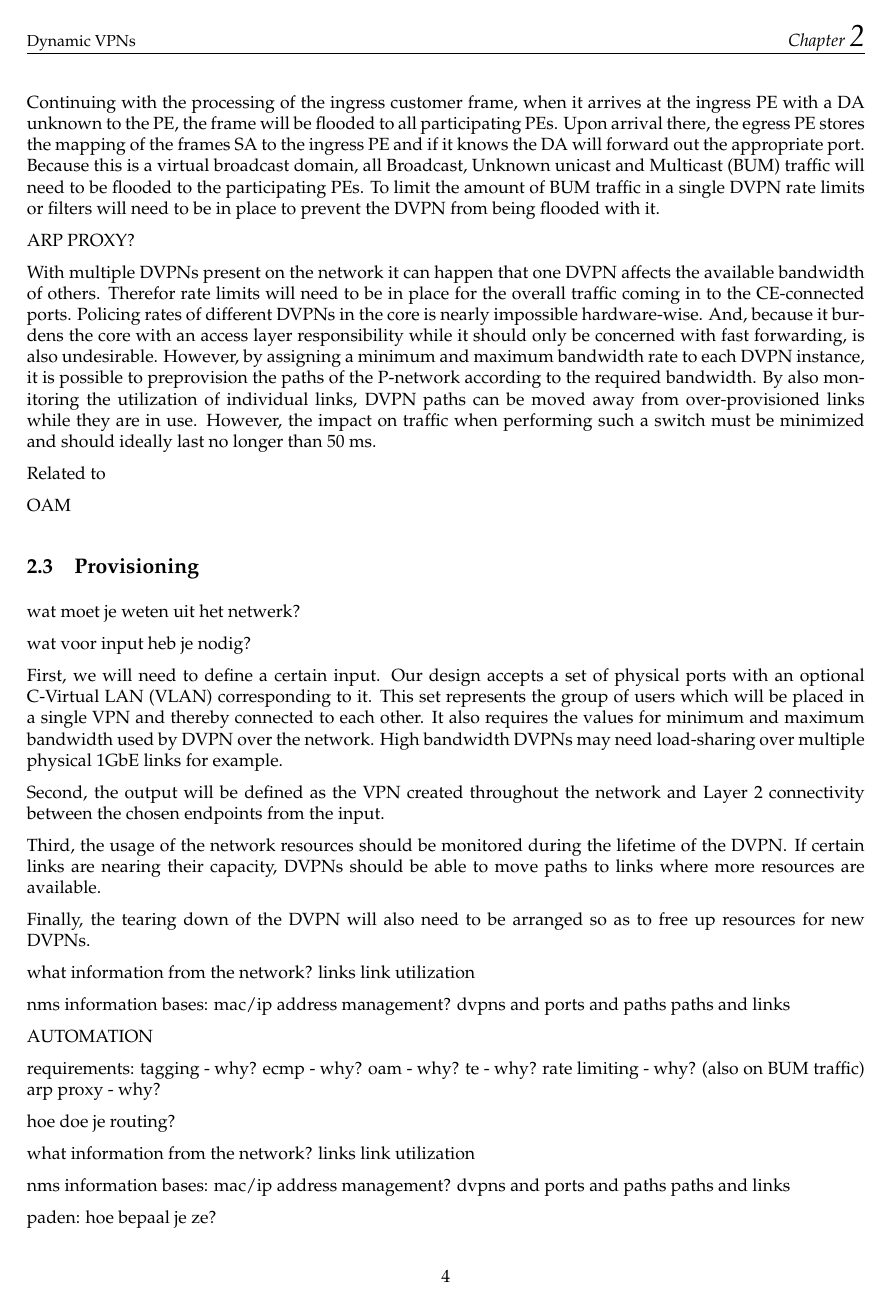
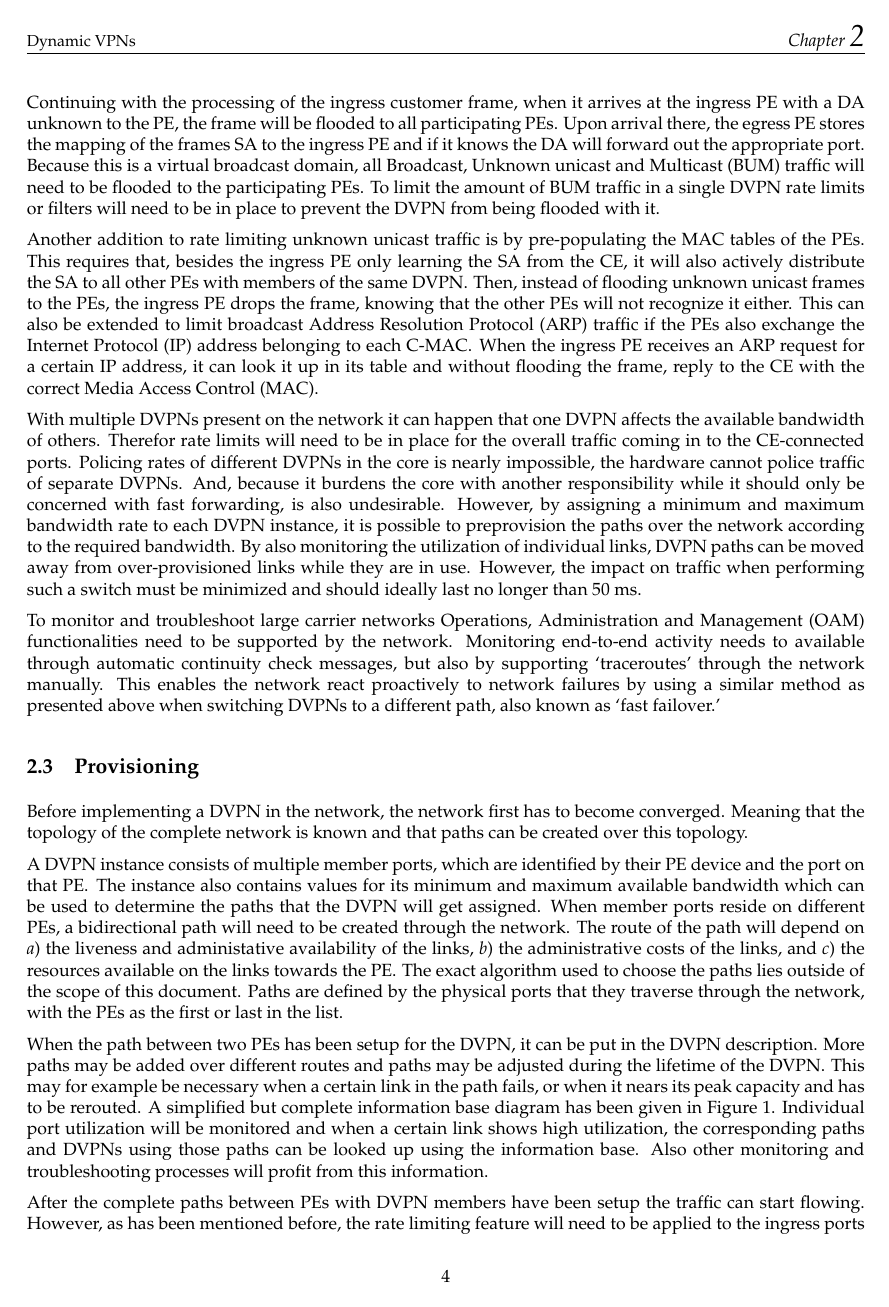
Before and after one commit to michielappelman/rp2-openflow, a LaTeX document (report/report.tex, which reads report/content/dvpns.tex): page 8 of 15. Compiled offline with pdfLaTeX.

Commit message:
finished first draft of DVPN desc.

```diff
--- a/report/content/dvpns.tex
+++ b/report/content/dvpns.tex
@@ -25,13 +25,11 @@ The links comprising the paths have a certain capacity which will need to be use
 
 Continuing with the processing of the ingress customer frame, when it arrives at the ingress \ac{pe} with a \ac{da} unknown to the \ac{pe}, the frame will be flooded to all participating \acp{pe}. Upon arrival there, the egress \ac{pe} stores the mapping of the frames \ac{sa} to the ingress \ac{pe} and if it knows the \ac{da} will forward out the appropriate port. Because this is a virtual broadcast domain, all \ac{bum} traffic will need to be flooded to the participating \acp{pe}. To limit the amount of \ac{bum} traffic in a single \ac{dvpn} rate limits or filters will need to be in place to prevent the \ac{dvpn} from being flooded with it.
 
-ARP PROXY?
+Another addition to rate limiting unknown unicast traffic is by pre-populating the \acs{mac} tables of the \acp{pe}. This requires that, besides the ingress \ac{pe} only learning the \ac{sa} from the \ac{ce}, it will also actively distribute the \ac{sa} to all other \acp{pe} with members of the same \ac{dvpn}. Then, instead of flooding unknown unicast frames to the \acp{pe}, the ingress \ac{pe} drops the frame, knowing that the other \acp{pe} will not recognize it either. This can also be extended to limit broadcast \ac{arp} traffic if the \acp{pe} also exchange the \ac{ip} address belonging to each \ac{cmac}. When the ingress \ac{pe} receives an \acs{arp} request for a certain \ac{ip} address, it can look it up in its table and without flooding the frame, reply to the \ac{ce} with the correct \ac{mac}.
 
-With multiple \acp{dvpn} present on the network it can happen that one \ac{dvpn} affects the available bandwidth of others. Therefor rate limits will need to be in place for the overall traffic coming in to the \ac{ce}-connected ports. Policing rates of different \acp{dvpn} in the core is nearly impossible hardware-wise. And, because it burdens the core with an access layer responsibility while it should only be concerned with fast forwarding, is also undesirable. However, by assigning a minimum and maximum bandwidth rate to each \ac{dvpn} instance, it is possible to preprovision the paths of the \ac{p}-network according to the required bandwidth. By also monitoring the utilization of individual links, \ac{dvpn} paths can be moved away from over-provisioned links while they are in use. However, the impact on traffic when performing such a switch must be minimized and should ideally last no longer than 50 ms.
+With multiple \acp{dvpn} present on the network it can happen that one \ac{dvpn} affects the available bandwidth of others. Therefor rate limits will need to be in place for the overall traffic coming in to the \ac{ce}-connected ports. Policing rates of different \acp{dvpn} in the core is nearly impossible, the hardware cannot police traffic of separate \acp{dvpn}. And, because it burdens the core with another responsibility while it should only be concerned with fast forwarding, is also undesirable. However, by assigning a minimum and maximum bandwidth rate to each \ac{dvpn} instance, it is possible to preprovision the paths over the network according to the required bandwidth. By also monitoring the utilization of individual links, \ac{dvpn} paths can be moved away from over-provisioned links while they are in use. However, the impact on traffic when performing such a switch must be minimized and should ideally last no longer than 50 ms.
 
-Related to
-
-OAM
+To monitor and troubleshoot large carrier networks \ac{oam} functionalities need to be supported by the network. Monitoring end-to-end activity needs to available through automatic continuity check messages, but also by supporting `traceroutes' through the network manually. This enables the network react proactively to network failures by using a similar method as presented above when switching \acp{dvpn} to a different path, also known as `fast failover.'
 
 % subsection transport (end)
 
@@ -39,10 +37,15 @@ OAM
 \subsection{Provisioning} % (fold)
 \label{sub:provisioning}
 
-wat moet je weten uit het netwerk?
+Before implementing a \ac{dvpn} in the network, the network first has to become converged. Meaning that the topology of the complete network is known and that paths can be created over this topology.
 
-wat voor input heb je nodig?
+A \ac{dvpn} instance consists of multiple member ports, which are identified by their \ac{pe} device and the port on that \ac{pe}. The instance also contains values for its minimum and maximum available bandwidth which can be used to determine the paths that the \ac{dvpn} will get assigned. When member ports reside on different \acp{pe}, a bidirectional path will need to be created through the network. The route of the path will depend on
+\begin{inparaenum}[\itshape a\upshape)]
+	\item the liveness and administative availability of the links,
+	\item the administrative costs of the links, and
+	\item the resources available on the links towards the \ac{pe}.
+\end{inparaenum}
+The exact algorithm used to choose the paths lies outside of the scope of this document. Paths are defined by the physical ports that they traverse through the network, with the \acp{pe} as the first or last in the list.
 
-First, we will need to define a certain input. Our design accepts a set of physical ports with an optional C-\ac{vlan} corresponding to it. This set represents the group of users which will be placed in a single \ac{vpn} and thereby connected to each other. It also requires the values for minimum and maximum bandwidth used by \ac{dvpn} over the network. High bandwidth \acp{dvpn} may need load-sharing over multiple physical 1GbE links for example.
+When the path between two \acp{pe} has been setup for the \ac{dvpn}, it can be put in the \ac{dvpn} description. More paths may be added over different routes and paths may be adjusted during the lifetime of the \ac{dvpn}. This may for example be necessary when a certain link in the path fails, or when it nears its peak capacity and has to be rerouted. A simplified but complete information base diagram has been given in Figure~\ref{fig:infobase}. Individual port utilization will be monitored and when a certain link shows high utilization, the corresponding paths and \acp{dvpn} using those paths can be looked up using the information base. Also other monitoring and troubleshooting processes will profit from this information.
 
-Second, the output will be defined as the \ac{vpn} created throughout the network and Layer 2 connectivity between the chosen endpoints from the input.
@@ -49,17 +56,8 @@ Second, the output will be defined as the \ac{vpn} created throughout the networ
+	\label{fig:infobase}
+\end{figure}
 
-Third, the usage of the network resources should be monitored during the lifetime of the \ac{dvpn}. If certain links are nearing their capacity, \acp{dvpn} should be able to move paths to links where more resources are available.
+After the complete paths between \acp{pe} with \ac{dvpn} members have been setup the traffic can start flowing. However, as has been mentioned before, the rate limiting feature will need to be applied to the ingress ports to prevent the \ac{dvpn} from using up all the networks resources.
 
-Finally, the tearing down of the \ac{dvpn} will also need to be arranged so as to free up resources for new \acp{dvpn}.
-
-what information from the network?
-links
-link utilization
-
-
-nms information bases:
-mac/ip address management?
-dvpns and ports and paths
-paths and links
 
 % subsection provisioning (end)
 
@@ -66,27 +91,2 @@ paths and links
 
 
-AUTOMATION
-
-requirements:
-tagging - why?
-ecmp - why?
-oam - why?
-te - why?
-rate limiting - why? (also on BUM traffic)
-arp proxy - why?
-
-hoe doe je routing?
-
-what information from the network?
-links
-link utilization
-
-
-nms information bases:
-mac/ip address management?
-dvpns and ports and paths
-paths and links
-
-
-paden:
-hoe bepaal je ze?
```
Also changed, not shown: log.md (+4 -0 lines), report/includes/infobase.pdf (added), report/report.pdf, report/content/dvpns.tex (45 more changed lines).
